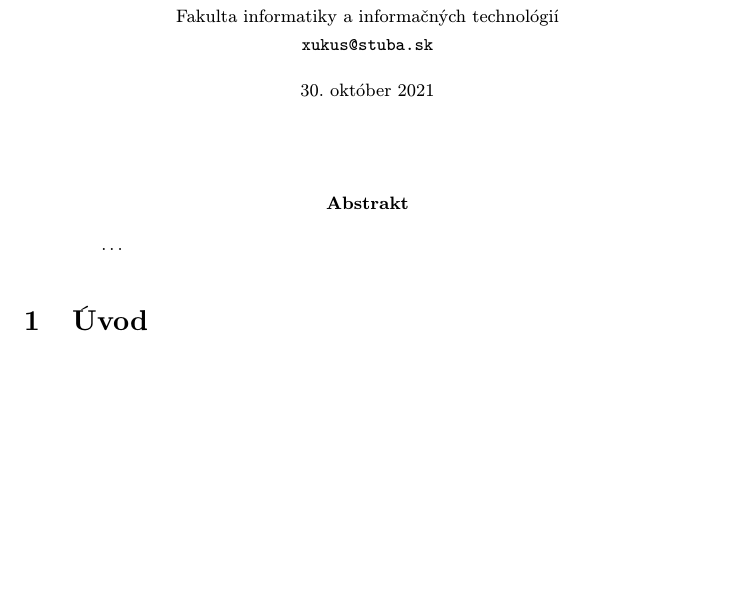
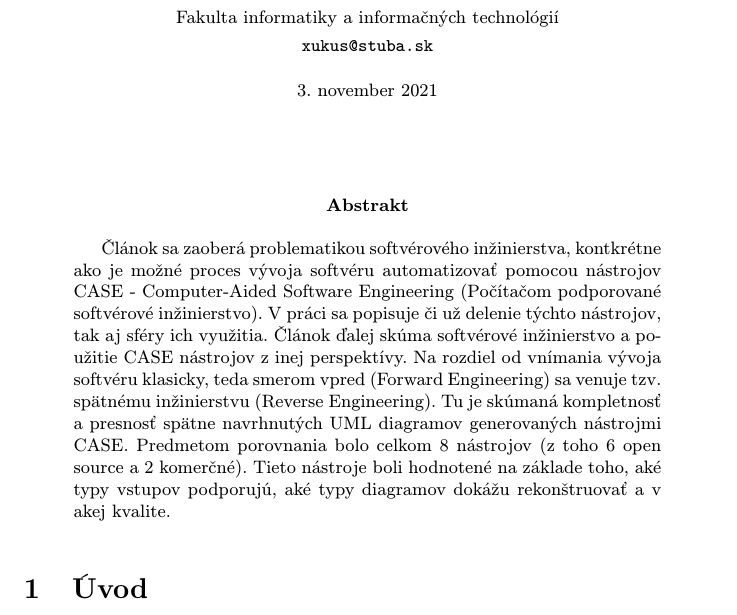
Before and after one commit to Simonito/MIP_clanok, a LaTeX paper (calnok_predbezna_v.tex): part of page 1 of 3 before the commit and part of page 1 of 4 after it, cut so that both start at the same text, the shorter picture padded with empty space. Compiled offline with pdfLaTeX.

Commit message:
Abstrakt

```diff
--- a/calnok_predbezna_v.tex
+++ b/calnok_predbezna_v.tex
@@ -23,7 +23,7 @@
 	{\small \texttt{xukus@stuba.sk}}
 	}
 
-\date{\small 30. október 2021}
+\date{\small 3. november 2021}
 
 
 
@@ -32,7 +32,8 @@
 \maketitle
 
 \begin{abstract}
-\ldots
+Článok sa zaoberá problematikou softvérového inžinierstva, kontkrétne ako je možné proces vývoja softvéru automatizovať pomocou nástrojov CASE - Computer-Aided Software Engineering (Počítačom podporované softvérové inžinierstvo). V práci sa popisuje či už delenie týchto nástrojov,  tak aj sféry ich využitia.  Článok ďalej skúma softvérové inžinierstvo a použitie CASE nástrojov z inej perspektívy.  Na rozdiel od vnímania vývoja softvéru klasicky, teda smerom vpred (Forward Engineering) sa venuje tzv. spätnému inžinierstvu (Reverse Engineering). Tu je skúmaná kompletnosť a presnosť spätne navrhnutých UML diagramov generovaných nástrojmi CASE. Predmetom porovnania bolo celkom 8 nástrojov (z toho 6 open source a 2 komerčné). Tieto nástroje boli hodnotené na základe toho, aké typy vstupov podporujú, aké typy diagramov dokážu rekonštruovať a v akej kvalite.
+
 \end{abstract}
 
 
```
